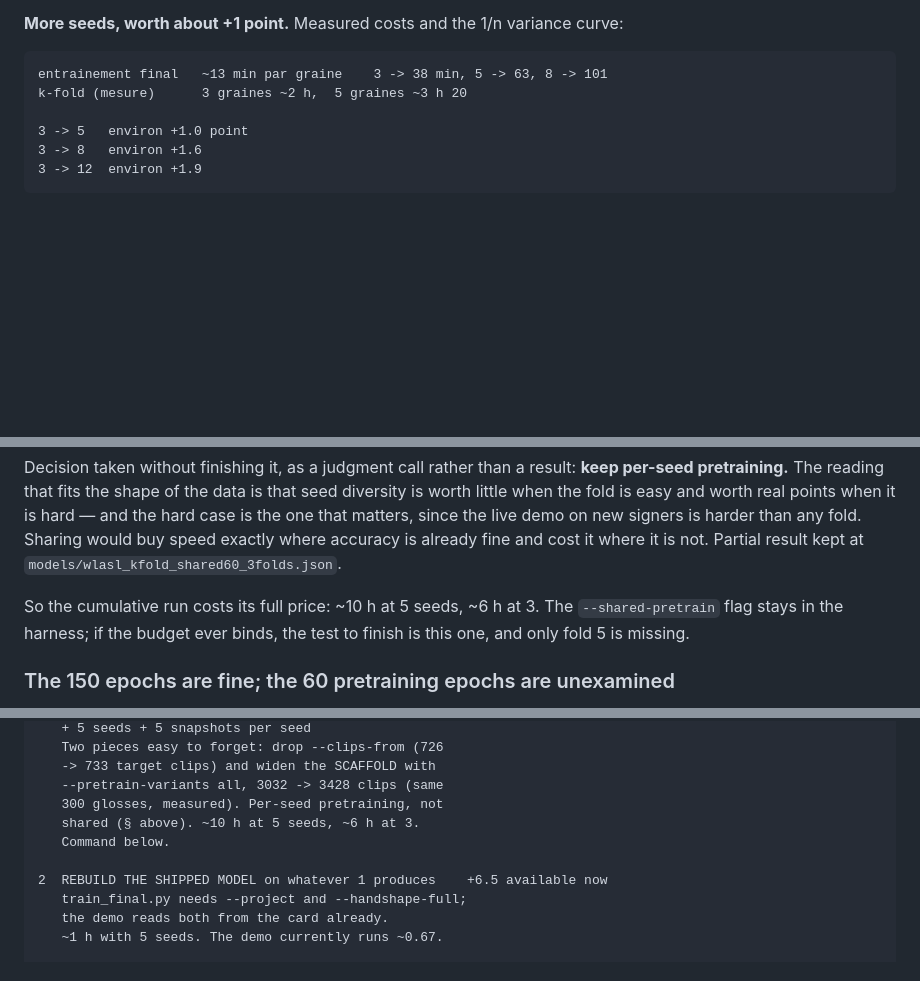
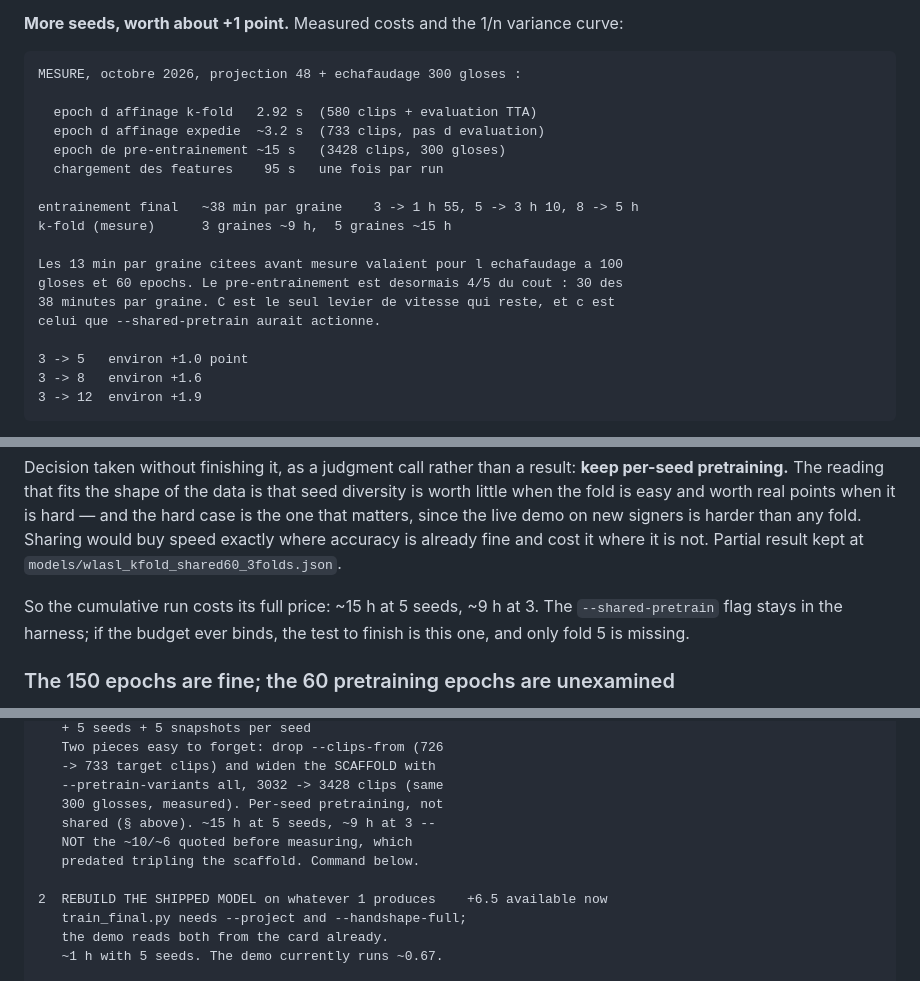
Before and after one commit to 4rn0d/signify, a Markdown page: docs/WLASL.md, 3 parts joined by grey strips. Rendered like a GitHub page; blank space fills up the shorter version.

Commit message:
Replace the guessed training times with measured ones
Two real runs at 50 and 150 fine-tuning epochs, 241 s and 533 s, separate
the per-epoch rate from the 95 s of loading: 2.92 s per k-fold epoch.

The figures in the doc were all from before the scaffold tripled. The
cumulative k-fold is ~15 h at 5 seeds, not ~10, and the shipped model is
~38 min per seed, not 13 -- because the 300-gloss pretraining is now 30 of
those 38 minutes. Shipping 5 seeds is ~3 h 10.

Co-Authored-By: Claude Opus 5 <noreply@anthropic.com>

````diff
--- a/docs/WLASL.md
+++ b/docs/WLASL.md
@@ -1036,8 +1036,20 @@ snapshots.
 curve:
 
 ```
-entrainement final   ~13 min par graine    3 -> 38 min, 5 -> 63, 8 -> 101
-k-fold (mesure)      3 graines ~2 h,  5 graines ~3 h 20
+MESURE, octobre 2026, projection 48 + echafaudage 300 gloses :
+
+  epoch d affinage k-fold   2.92 s  (580 clips + evaluation TTA)
+  epoch d affinage expedie  ~3.2 s  (733 clips, pas d evaluation)
+  epoch de pre-entrainement ~15 s   (3428 clips, 300 gloses)
+  chargement des features    95 s   une fois par run
+
+entrainement final   ~38 min par graine    3 -> 1 h 55, 5 -> 3 h 10, 8 -> 5 h
+k-fold (mesure)      3 graines ~9 h,  5 graines ~15 h
+
+Les 13 min par graine citees avant mesure valaient pour l echafaudage a 100
+gloses et 60 epochs. Le pre-entrainement est desormais 4/5 du cout : 30 des
+38 minutes par graine. C est le seul levier de vitesse qui reste, et c est
+celui que --shared-pretrain aurait actionne.
 
 3 -> 5   environ +1.0 point
 3 -> 8   environ +1.6
@@ -1104,7 +1116,7 @@ Sharing would buy speed exactly where accuracy is already fine and cost it
 where it is not. Partial result kept at
 `models/wlasl_kfold_shared60_3folds.json`.
 
-So the cumulative run costs its full price: ~10 h at 5 seeds, ~6 h at 3. The
+So the cumulative run costs its full price: ~15 h at 5 seeds, ~9 h at 3. The
 `--shared-pretrain` flag stays in the harness; if the budget ever binds, the
 test to finish is this one, and only fold 5 is missing.
 
@@ -1146,8 +1158,9 @@ Queued, by value rather than by cost:
    -> 733 target clips) and widen the SCAFFOLD with
    --pretrain-variants all, 3032 -> 3428 clips (same
    300 glosses, measured). Per-seed pretraining, not
-   shared (§ above). ~10 h at 5 seeds, ~6 h at 3.
-   Command below.
+   shared (§ above). ~15 h at 5 seeds, ~9 h at 3 --
+   NOT the ~10/~6 quoted before measuring, which
+   predated tripling the scaffold. Command below.
 
 2  REBUILD THE SHIPPED MODEL on whatever 1 produces    +6.5 available now
    train_final.py needs --project and --handshape-full;
````
